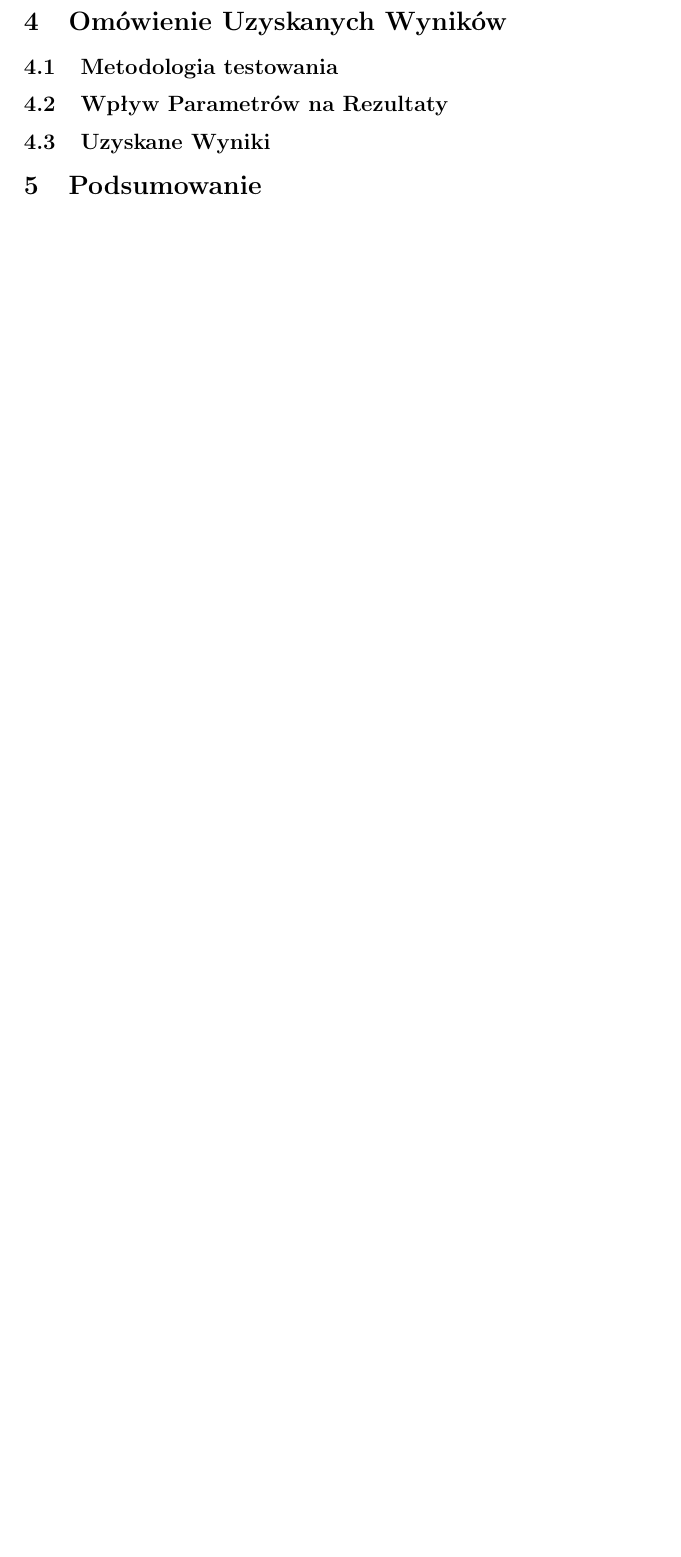
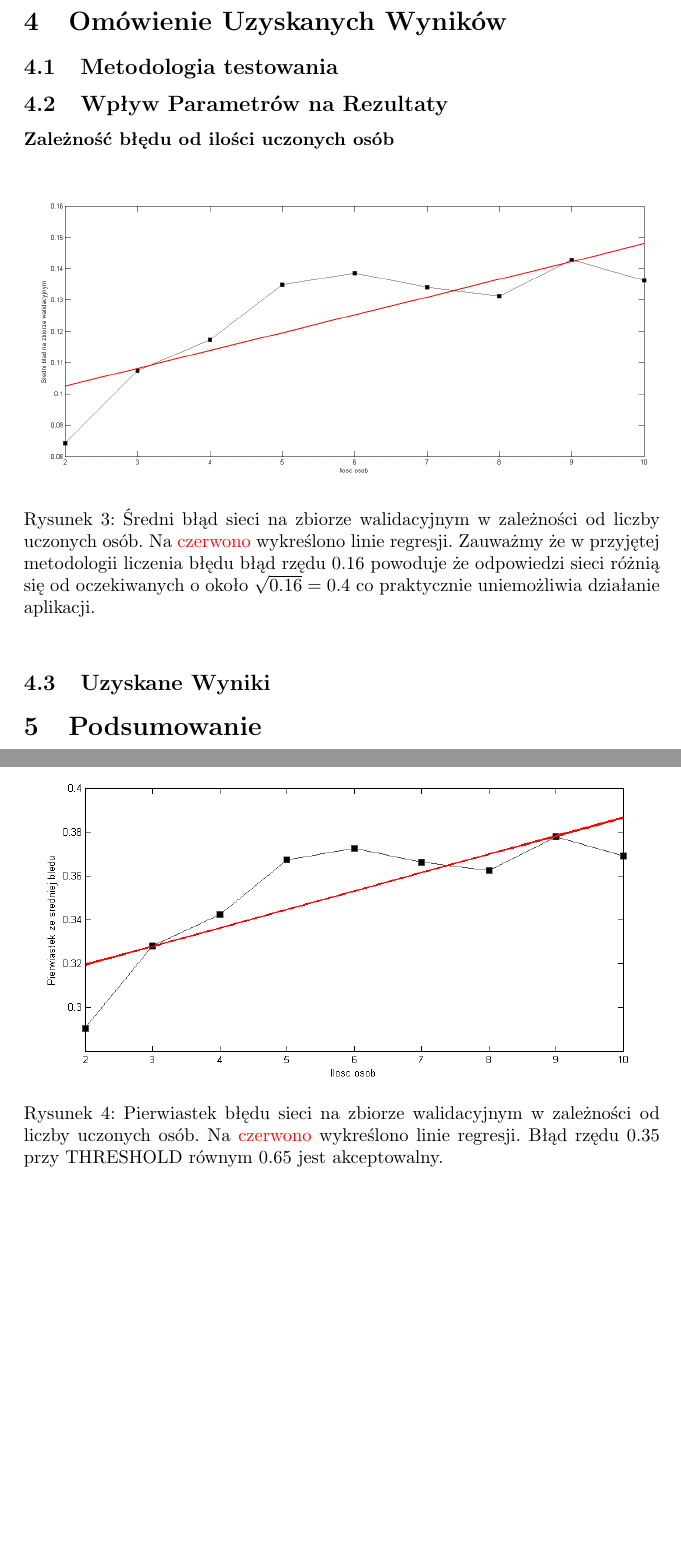
Before and after one commit to marcin-mini-pw/nnetwork_mini_pw, a LaTeX document (doc/results_final/results.tex): part of page 12 of 12 before the commit and two parts of pages 12 and 13 of 13 after it, the two joined at a grey line, cut so that both start at the same text, the shorter picture padded with empty space. Compiled offline with pdfLaTeX.

Commit message:
na potrzeby merga

```diff
--- a/doc/results_final/results.tex
+++ b/doc/results_final/results.tex
@@ -14,6 +14,7 @@
 \usepackage{algorithmic}
 \usepackage{float}
 \usepackage{algorithm}
+\usepackage{color}
 
 \floatname{algorithm}{Algorytm}
 
@@ -409,6 +410,24 @@ Stworzona przez nas aplikacja umożliwia testowanie nauczonych sieci neuronowych
 \section{Omówienie Uzyskanych Wyników}
 	\subsection{Metodologia testowania}
 	\subsection{Wpływ Parametrów na Rezultaty}
+		\subsubsection*{Zależność błędu od ilości uczonych osób}
+			\begin{figure}[h]
+				\centering
+				\includegraphics[width=\textwidth,trim= 3cm 0cm 3cm 0cm, clip]{./img/b_od_lo}
+				\caption{Średni błąd sieci na zbiorze walidacyjnym w zależności od liczby uczonych osób.
+				Na \textcolor{red}{czerwono} wykreślono linie regresji. Zauważmy że w przyjętej metodologii
+				liczenia błędu błąd rzędu 0.16 powoduje że odpowiedzi sieci różnią się od oczekiwanych
+				o około $\sqrt{0.16} = 0.4$ co praktycznie uniemożliwia działanie aplikacji.}
+				\label{fig:bodilos}
+			\end{figure}
+			\begin{figure}[h]
+				\centering
+				\includegraphics[width=\textwidth,trim= 1cm 0cm 1cm 0cm, clip]{./img/b_od_lo2}
+				\caption{Pierwiastek błędu sieci na zbiorze walidacyjnym w zależności od liczby uczonych osób.
+				Na \textcolor{red}{czerwono} wykreślono linie regresji. Błąd rzędu $0.35$ przy THRESHOLD równym
+				$0.65$ jest akceptowalny.}
+				\label{fig:bodilosd}
+			\end{figure}
 	\subsection{Uzyskane Wyniki}
 \section{Podsumowanie}
 
```
Also changed, not shown: doc/results_final/img/b_od_lo.png (added), doc/results_final/img/b_od_lo2.png (added).
